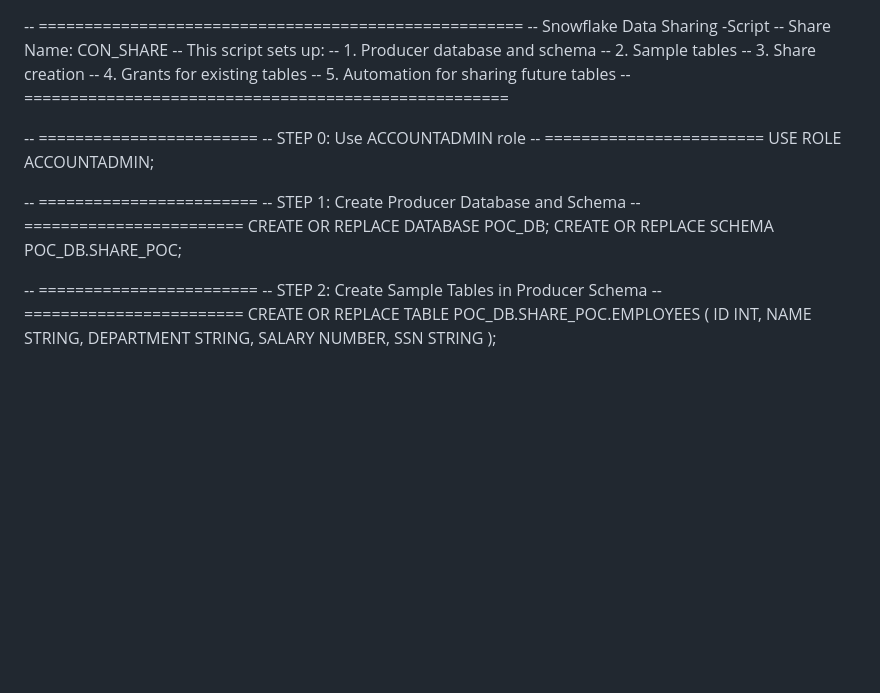
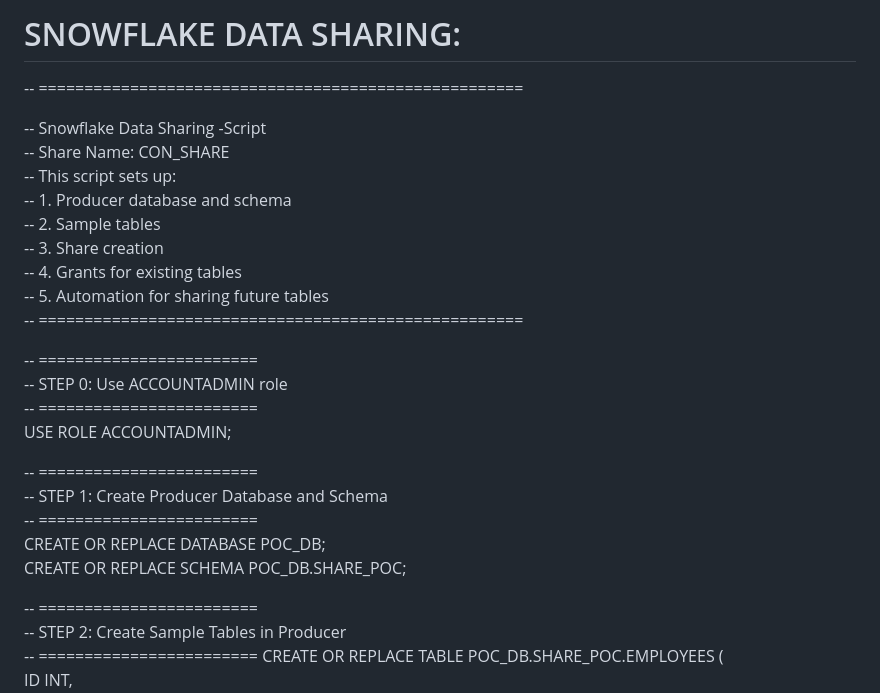
Before and after one commit to anuragmgithub/POC, a Markdown page: snowflake/README.MD, the part around the change printed below. Drawn GitHub-style; blank space fills up the shorter version.

Commit message:
snowfalke sharing listing

```diff
--- a/snowflake/README.MD
+++ b/snowflake/README.MD
@@ -1,4 +1,6 @@
+# SNOWFLAKE DATA SHARING:
 -- =====================================================
+
 -- Snowflake Data Sharing -Script
 -- Share Name: CON_SHARE
 -- This script sets up:
@@ -21,7 +23,7 @@ CREATE OR REPLACE DATABASE POC_DB;
 CREATE OR REPLACE SCHEMA POC_DB.SHARE_POC;
 
 -- ========================
--- STEP 2: Create Sample Tables in Producer Schema
+-- STEP 2: Create Sample Tables in Producer
 -- ========================
 CREATE OR REPLACE TABLE POC_DB.SHARE_POC.EMPLOYEES (
     ID INT,
```
Also changed, not shown: other parts of snowflake/README.MD (+6 -4 lines).
